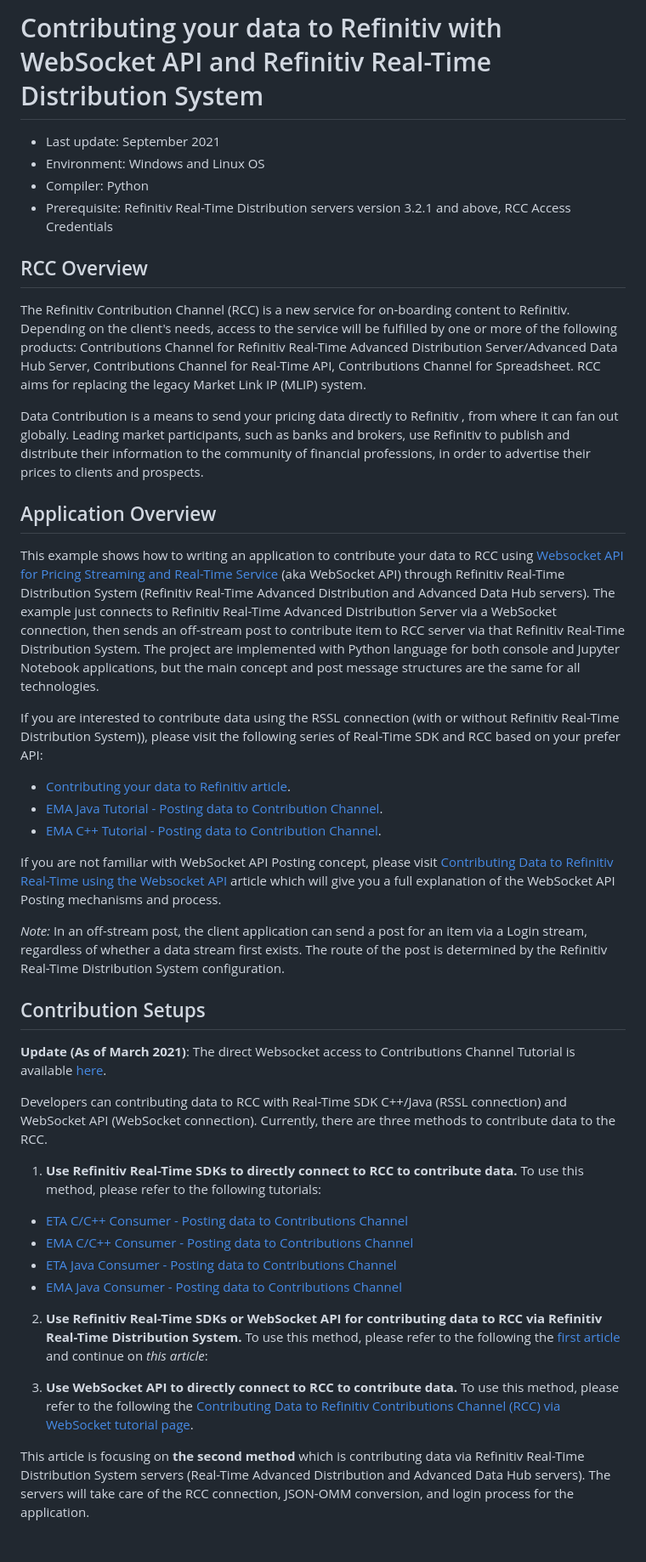
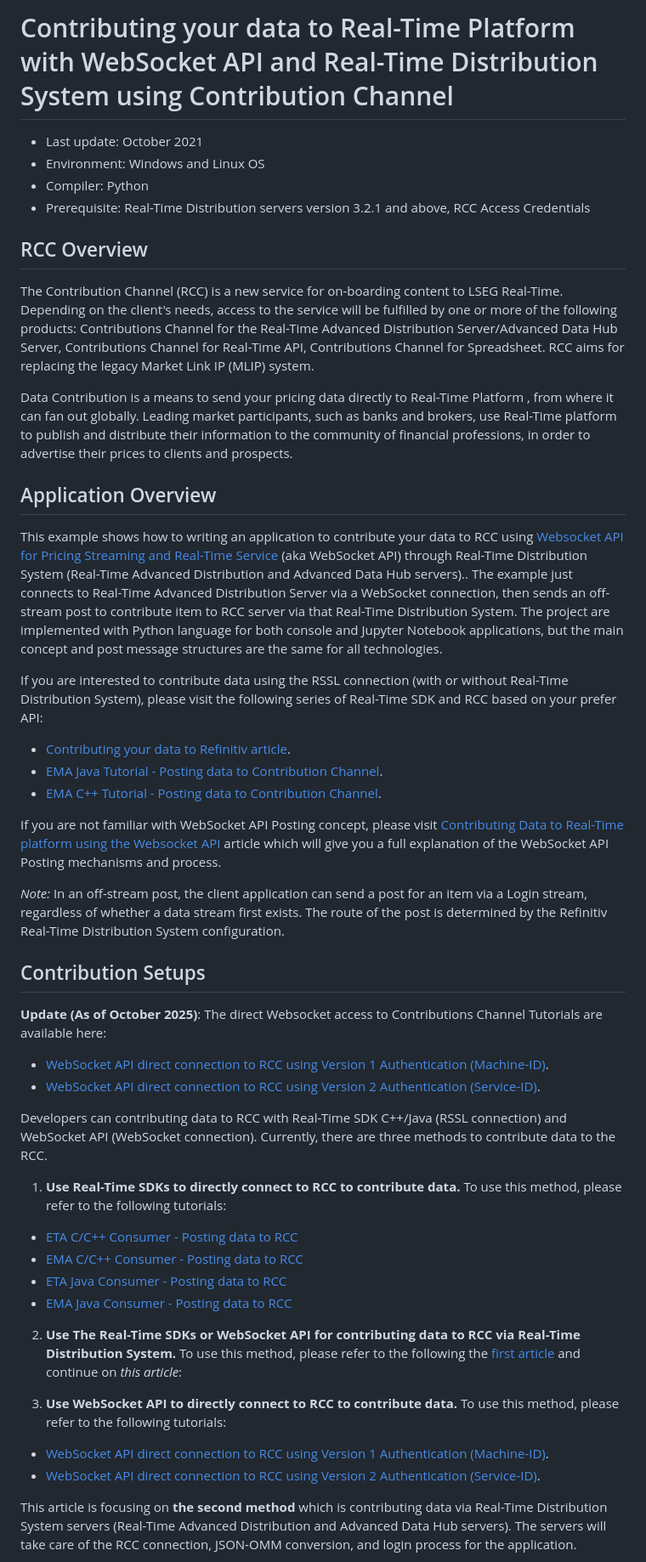
Before and after one commit to LSEG-API-Samples/Example.WebSocketAPI.Posting.TRCC, a Markdown page: README.md, the part around one of its changes. Shown at 85% size. Rendered like a GitHub page; blank space fills up the shorter version.

```diff
--- a/README.md
+++ b/README.md
@@ -1,45 +1,53 @@
-# Contributing your data to Refinitiv with WebSocket API and Refinitiv Real-Time Distribution System
-- Last update: September 2021
+# Contributing your data to Real-Time Platform with WebSocket API and Real-Time Distribution System using Contribution Channel
+- Last update: October 2021
 - Environment: Windows and Linux OS
 - Compiler: Python
-- Prerequisite: Refinitiv Real-Time Distribution servers version 3.2.1 and above, RCC Access Credentials
+- Prerequisite: Real-Time Distribution servers version 3.2.1 and above, RCC Access Credentials
 
 ## RCC Overview
 
-The Refinitiv Contribution Channel (RCC) is a new service for on-boarding content to Refinitiv. Depending on the client's needs, access to the service will be fulfilled by one or more of the following products: Contributions Channel for Refinitiv Real-Time Advanced Distribution Server/Advanced Data Hub Server, Contributions Channel for Real-Time API, Contributions Channel for Spreadsheet. RCC aims for replacing the legacy Market Link IP (MLIP) system.
+The Contribution Channel (RCC) is a new service for on-boarding content to LSEG Real-Time. Depending on the client's needs, access to the service will be fulfilled by one or more of the following products: Contributions Channel for the Real-Time Advanced Distribution Server/Advanced Data Hub Server, Contributions Channel for Real-Time API, Contributions Channel for Spreadsheet. RCC aims for replacing the legacy Market Link IP (MLIP) system.
 
-Data Contribution is a means to send your pricing data directly to Refinitiv , from where it can fan out globally. Leading market participants, such as banks and brokers, use Refinitiv to publish and distribute their information to the community of financial professions, in order to advertise their prices to clients and prospects.
+Data Contribution is a means to send your pricing data directly to Real-Time Platform , from where it can fan out globally. Leading market participants, such as banks and brokers, use Real-Time platform to publish and distribute their information to the community of financial professions, in order to advertise their prices to clients and prospects.
 
 ## Application Overview
 
-This example shows how to writing an application to contribute your data to RCC using [Websocket API for Pricing Streaming and Real-Time Service](https://developers.refinitiv.com/en/api-catalog/refinitiv-real-time-opnsrc/refinitiv-websocket-api) (aka WebSocket API) through Refinitiv Real-Time Distribution System (Refinitiv Real-Time Advanced Distribution and Advanced Data Hub servers). The example just connects to Refinitiv Real-Time Advanced Distribution Server via a WebSocket connection, then sends an off-stream post to contribute item to RCC server via that Refinitiv Real-Time Distribution System. The project are implemented with Python language for both console and Jupyter Notebook applications, but the main concept and post message structures are the same for all technologies.
+This example shows how to writing an application to contribute your data to RCC using [Websocket API for Pricing Streaming and Real-Time Service](https://developers.lseg.com/en/api-catalog/refinitiv-real-time-opnsrc/refinitiv-websocket-api) (aka WebSocket API) through Real-Time Distribution System (Real-Time Advanced Distribution and Advanced Data Hub servers).. The example just connects to Real-Time Advanced Distribution Server via a WebSocket connection, then sends an off-stream post to contribute item to RCC server via that Real-Time Distribution System. The project are implemented with Python language for both console and Jupyter Notebook applications, but the main concept and post message structures are the same for all technologies.
 
-If you are interested to contribute data using the RSSL connection (with or without Refinitiv Real-Time Distribution System)), please visit the following series of Real-Time SDK and RCC based on your prefer API:
-* [Contributing your data to Refinitiv article](https://developers.refinitiv.com/en/article-catalog/article/contributing-your-data-refinitiv).
-* [EMA Java Tutorial - Posting data to Contribution Channel](https://developers.refinitiv.com/en/api-catalog/refinitiv-real-time-opnsrc/rt-sdk-java/tutorials#ema-consumer-posting-data-to-contribution-channel).
-* [EMA C++ Tutorial - Posting data to Contribution Channel](https://developers.refinitiv.com/en/api-catalog/refinitiv-real-time-opnsrc/rt-sdk-cc/tutorials#ema-consumer-posting-data-to-contribution-channel).
+If you are interested to contribute data using the RSSL connection (with or without Real-Time Distribution System), please visit the following series of Real-Time SDK and RCC based on your prefer API:
 
-If you are not familiar with WebSocket API Posting concept, please visit [Contributing Data to Refinitiv Real-Time using the Websocket API](https://developers.refinitiv.com/en/article-catalog/article/contributing-data-trep-using-websocket-api) article which will give you a full explanation of the WebSocket API Posting mechanisms and process.
+* [Contributing your data to Refinitiv article](https://developers.lseg.com/en/article-catalog/article/contributing-your-data-refinitiv).
+* [EMA Java Tutorial - Posting data to Contribution Channel](https://developers.lseg.com/en/api-catalog/refinitiv-real-time-opnsrc/rt-sdk-java/tutorials#ema-consumer-posting-data-to-contribution-channel).
+* [EMA C++ Tutorial - Posting data to Contribution Channel](https://developers.lseg.com/en/api-catalog/real-time-opnsrc/rt-sdk-cc/tutorials#ema-consumer-posting-data-to-contribution-channel).
+
+If you are not familiar with WebSocket API Posting concept, please visit [Contributing Data to Real-Time platform using the Websocket API](https://developers.lseg.com/en/article-catalog/article/contributing-data-trep-using-websocket-api) article which will give you a full explanation of the WebSocket API Posting mechanisms and process.
 
 *Note:* In an off-stream post, the client application can send a post for an item via a Login stream, regardless of whether a data stream first exists. The route of the post is determined by the Refinitiv Real-Time Distribution System configuration.
 
 ## Contribution Setups
 
-**Update (As of March 2021)**: The direct Websocket access to Contributions Channel Tutorial is available [here](https://developers.refinitiv.com/en/api-catalog/elektron/refinitiv-websocket-api/tutorials#contributing-data-to-refinitiv-contributions-channel).
+**Update (As of October 2025)**: The direct Websocket access to Contributions Channel Tutorials are available here:
+
+- [WebSocket API direct connection to RCC using Version 1 Authentication (Machine-ID)](https://developers.lseg.com/en/api-catalog/real-time-opnsrc/websocket-api/tutorials#contributing-data-to-refinitiv-contribution-channel).
+- [WebSocket API direct connection to RCC using Version 2 Authentication (Service-ID)](https://developers.lseg.com/en/api-catalog/real-time-opnsrc/websocket-api/tutorials#contributing-data-to-contributions-channel-v2).
 
 Developers can contributing data to RCC with Real-Time SDK C++/Java (RSSL connection) and WebSocket API (WebSocket connection). Currently, there are three methods to contribute data to the RCC.
 
-1. **Use Refinitiv Real-Time SDKs to directly connect to RCC to contribute data.** To use this method, please refer to the following tutorials:
-  * [ETA C/C++ Consumer - Posting data to Contributions Channel](https://developers.refinitiv.com/en/api-catalog/refinitiv-real-time-opnsrc/rt-sdk-cc/tutorials#eta-consumer-posting-data-to-contribution-channel)
-  * [EMA C/C++ Consumer - Posting data to Contributions Channel](https://developers.refinitiv.com/en/api-catalog/refinitiv-real-time-opnsrc/rt-sdk-cc/tutorials#ema-consumer-posting-data-to-contribution-channel)
-  * [ETA Java Consumer - Posting data to Contributions Channel](https://developers.refinitiv.com/en/api-catalog/refinitiv-real-time-opnsrc/rt-sdk-java/tutorials#eta-tutorial-7-posting-data-to-contributions-channel)
-  * [EMA Java Consumer - Posting data to Contributions Channel](https://developers.refinitiv.com/en/api-catalog/refinitiv-real-time-opnsrc/rt-sdk-java/tutorials#ema-consumer-posting-data-to-contribution-channel)
+1. **Use Real-Time SDKs to directly connect to RCC to contribute data.** To use this method, please refer to the following tutorials:
 
-2. **Use Refinitiv Real-Time SDKs or WebSocket API for contributing data to RCC via Refinitiv Real-Time Distribution System.** To use this method, please refer to the following the [first article](https://developers.refinitiv.com/en/article-catalog/article/contributing-your-data-refinitiv) and continue on *this article*:
+  - [ETA C/C++ Consumer - Posting data to RCC](https://developers.lseg.com/en/api-catalog/real-time-opnsrc/rt-sdk-cc/tutorials#eta-consmer-posting-data-to-tr-contribution-channel)
+  - [EMA C/C++ Consumer - Posting data to RCC](https://developers.lseg.com/en/api-catalog/real-time-opnsrc/rt-sdk-cc/tutorials#ema-consumer-posting-data-to-contribution-channel)
+  - [ETA Java Consumer - Posting data to RCC](https://developers.lseg.com/en/api-catalog/real-time-opnsrc/rt-sdk-java/tutorials#eta-tutorial-7-posting-data-to-contributions-channel)
+  - [EMA Java Consumer - Posting data to RCC](https://developers.lseg.com/en/api-catalog/real-time-opnsrc/rt-sdk-java/tutorials#ema-consumer-posting-data-to-contribution-channel)
 
-3. **Use WebSocket API to directly connect to RCC to contribute data.** To use this method, please refer to the following the [Contributing Data to Refinitiv Contributions Channel (RCC) via WebSocket tutorial page](https://developers.refinitiv.com/en/api-catalog/refinitiv-real-time-opnsrc/refinitiv-websocket-api/tutorials#contributing-data-to-refinitiv-contributions-channel).
+2. **Use The Real-Time SDKs or WebSocket API for contributing data to RCC via Real-Time Distribution System.** To use this method, please refer to the following the [first article](https://developers.lseg.com/en/article-catalog/article/contributing-your-data-refinitiv) and continue on *this article*:
 
-This article is focusing on **the second method** which is contributing data via Refinitiv Real-Time Distribution System servers (Real-Time Advanced Distribution and Advanced Data Hub servers).  The servers will take care of the RCC connection, JSON-OMM conversion, and login process for the application.
+3. **Use WebSocket API to directly connect to RCC to contribute data.** To use this method, please refer to the following tutorials:
+
+- [WebSocket API direct connection to RCC using Version 1 Authentication (Machine-ID)](https://developers.lseg.com/en/api-catalog/real-time-opnsrc/websocket-api/tutorials#contributing-data-to-refinitiv-contribution-channel).
+- [WebSocket API direct connection to RCC using Version 2 Authentication (Service-ID)](https://developers.lseg.com/en/api-catalog/real-time-opnsrc/websocket-api/tutorials#contributing-data-to-contributions-channel-v2).
+
+This article is focusing on **the second method** which is contributing data via  Real-Time Distribution System servers (Real-Time Advanced Distribution and Advanced Data Hub servers).  The servers will take care of the RCC connection, JSON-OMM conversion, and login process for the application.
 
 ![Figure-1](images/diagram_trcc_ws.png "RCC Contribution Diagram")
 
```
Also changed, not shown: other parts of README.md (+15 -12 lines), images/diagram_trcc_ws.png, notebook_python/images/diagram_trcc_ws.png, 6 other files.
